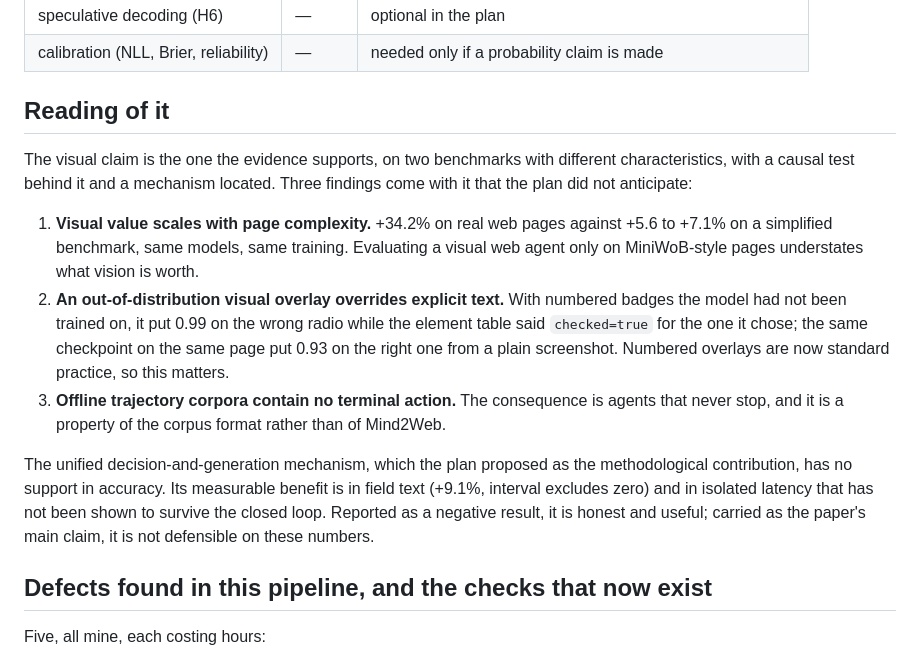
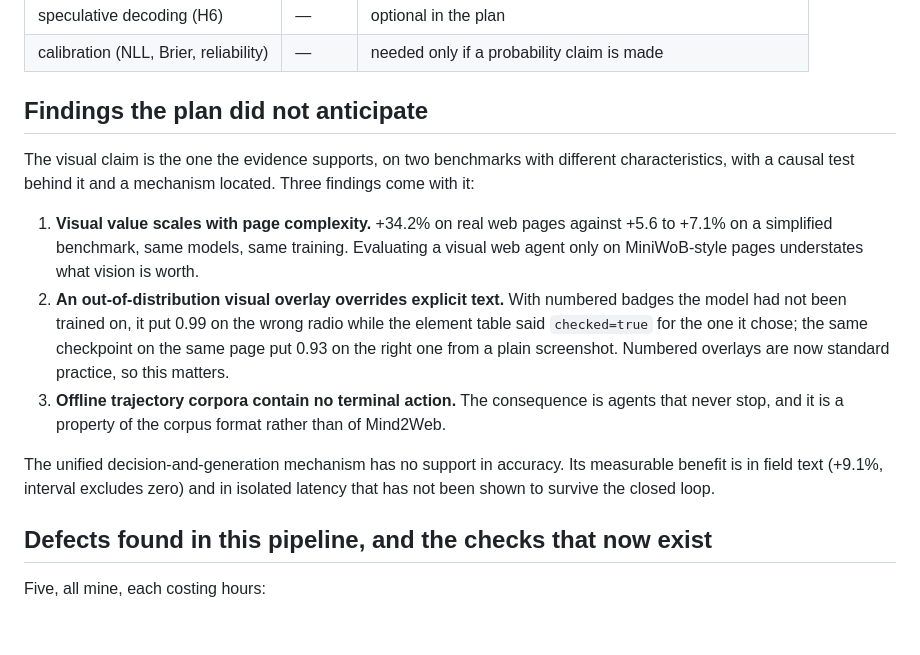
Before and after one commit to guanxuyu-sv/Visual-Jev-Browser-Use, a Markdown page: docs/status.md, the part around the change. Drawn GitHub-style; blank space fills up the shorter version.

Commit message:
Keep the results here and the positioning elsewhere
The status report carried a judgement about what a paper built on these numbers
should and should not claim. The findings belong in a public repository; what to
argue from them is not a result and does not.

```diff
--- a/docs/status.md
+++ b/docs/status.md
@@ -187,11 +187,11 @@ kept in `data/wa-verified`, but they address the same unreachable sites.
 | speculative decoding (H6) | — | optional in the plan |
 | calibration (NLL, Brier, reliability) | — | needed only if a probability claim is made |
 
-## Reading of it
+## Findings the plan did not anticipate
 
 The visual claim is the one the evidence supports, on two benchmarks with
 different characteristics, with a causal test behind it and a mechanism located.
-Three findings come with it that the plan did not anticipate:
+Three findings come with it:
 
 1. **Visual value scales with page complexity.** +34.2% on real web pages against
    +5.6 to +7.1% on a simplified benchmark, same models, same training. Evaluating
@@ -205,12 +205,9 @@ Three findings come with it that the plan did not anticipate:
    agents that never stop, and it is a property of the corpus format rather than
    of Mind2Web.
 
-The unified decision-and-generation mechanism, which the plan proposed as the
-methodological contribution, has no support in accuracy. Its measurable benefit
-is in field text (+9.1%, interval excludes zero) and in isolated latency that has
-not been shown to survive the closed loop. Reported as a negative result, it is
-honest and useful; carried as the paper's main claim, it is not defensible on
-these numbers.
+The unified decision-and-generation mechanism has no support in accuracy. Its
+measurable benefit is in field text (+9.1%, interval excludes zero) and in
+isolated latency that has not been shown to survive the closed loop.
 
 ## Defects found in this pipeline, and the checks that now exist
 
```
